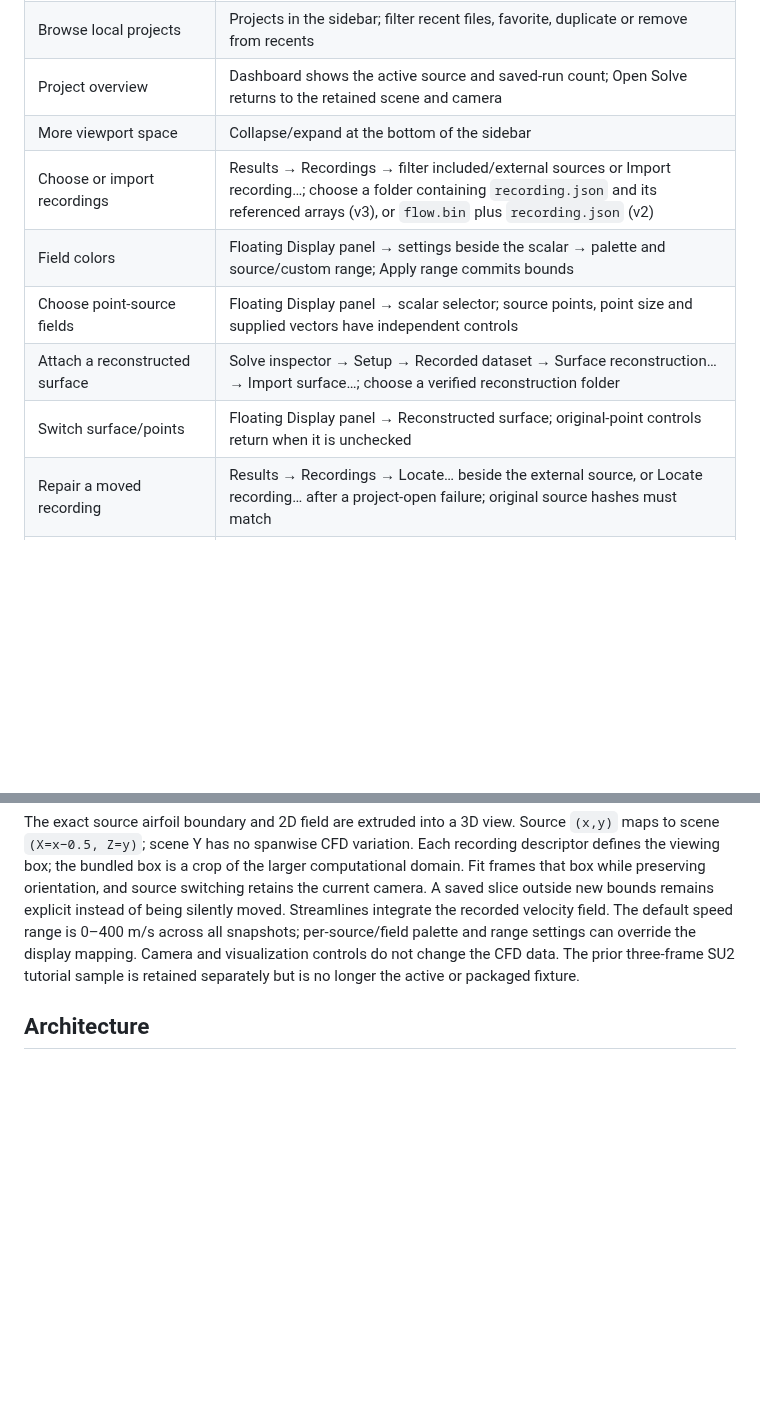
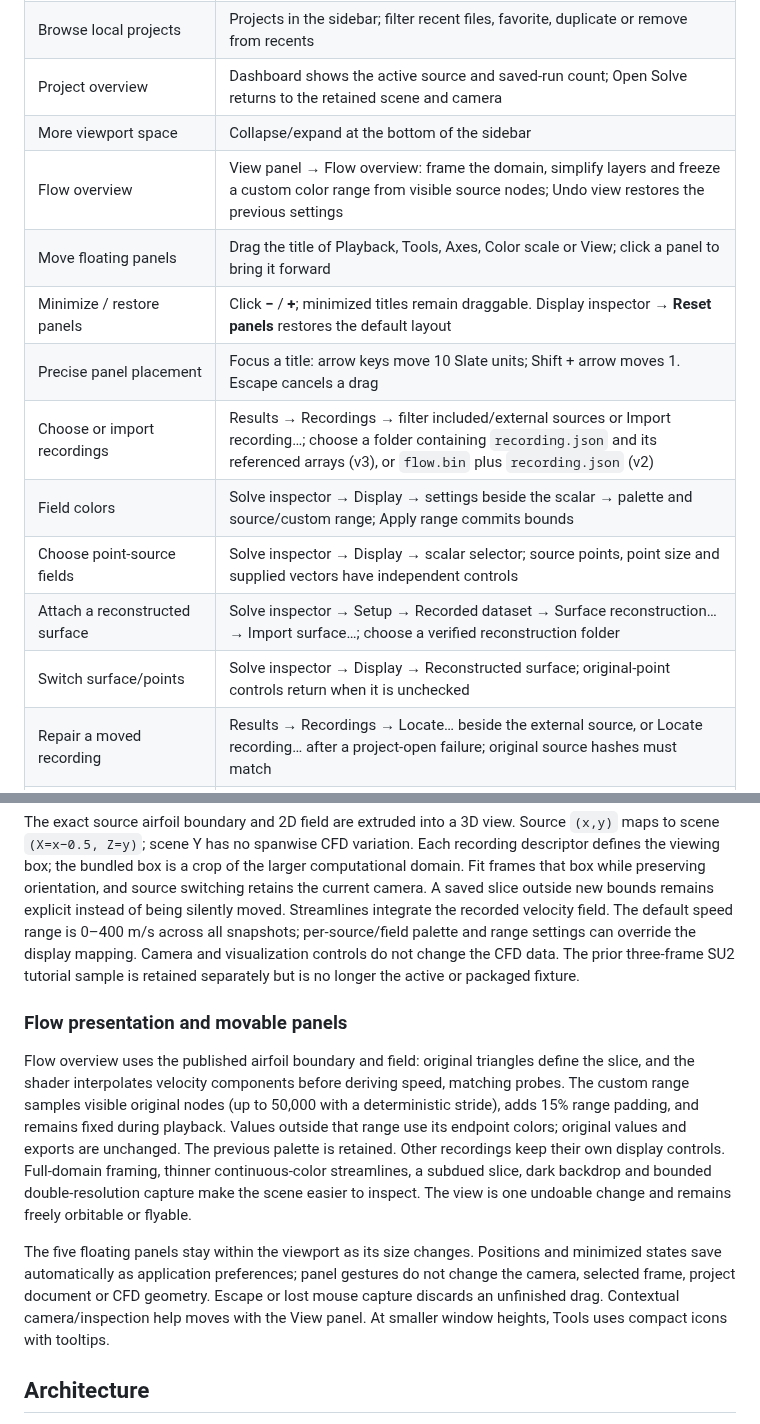
Before and after one commit to opensailing/wind, a Markdown page: README.md, 2 parts joined by grey strips. Rendered like a GitHub page; blank space fills up the shorter version.

Commit message:
docs: describe flow views and movable panels
Document the source-derived overview, exact scalar interpolation, floating-panel gestures, saved layout preferences, and reset controls. Record rendering limits and keep the published CFD source authoritative.

```diff
--- a/README.md
+++ b/README.md
@@ -49,11 +49,15 @@ The investigation in `tmp/analysis/menu-reliability-20260928/` captured an unexp
 | Browse local projects | Projects in the sidebar; filter recent files, favorite, duplicate or remove from recents |
 | Project overview | Dashboard shows the active source and saved-run count; Open Solve returns to the retained scene and camera |
 | More viewport space | Collapse/expand at the bottom of the sidebar |
+| Flow overview | View panel → Flow overview: frame the domain, simplify layers and freeze a custom color range from visible source nodes; Undo view restores the previous settings |
+| Move floating panels | Drag the title of Playback, Tools, Axes, Color scale or View; click a panel to bring it forward |
+| Minimize / restore panels | Click **−** / **+**; minimized titles remain draggable. Display inspector → **Reset panels** restores the default layout |
+| Precise panel placement | Focus a title: arrow keys move 10 Slate units; Shift + arrow moves 1. Escape cancels a drag |
 | Choose or import recordings | Results → Recordings → filter included/external sources or Import recording…; choose a folder containing `recording.json` and its referenced arrays (v3), or `flow.bin` plus `recording.json` (v2) |
-| Field colors | Floating Display panel → settings beside the scalar → palette and source/custom range; Apply range commits bounds |
-| Choose point-source fields | Floating Display panel → scalar selector; source points, point size and supplied vectors have independent controls |
+| Field colors | Solve inspector → Display → settings beside the scalar → palette and source/custom range; Apply range commits bounds |
+| Choose point-source fields | Solve inspector → Display → scalar selector; source points, point size and supplied vectors have independent controls |
 | Attach a reconstructed surface | Solve inspector → Setup → Recorded dataset → Surface reconstruction… → Import surface…; choose a verified reconstruction folder |
-| Switch surface/points | Floating Display panel → Reconstructed surface; original-point controls return when it is unchecked |
+| Switch surface/points | Solve inspector → Display → Reconstructed surface; original-point controls return when it is unchecked |
 | Repair a moved recording | Results → Recordings → Locate… beside the external source, or Locate recording… after a project-open failure; original source hashes must match |
 | Review recorded frames | Timeline; Follow replay selects the latest played snapshot |
 | Inspect an exact recording frame | Results → Frame (one-based) → Inspect in Solve; Follow playback restores the playback cursor |
@@ -226,6 +230,12 @@ The audit uses Python's CSV parser and direct original binary arrays through the
 `Tools/import_airfoil_sample.py` verifies source SHA-256 hashes and TFRecord CRC32C checksums before conversion. The paper defines the Airfoil state as momentum and density, and its visualization footnote divides momentum by density; accordingly, the source vector under the generic key `velocity` is divided by density. Pressure and density remain unchanged. Float32 storage preserves source precision. Original mesh connectivity is retained for barycentric spatial interpolation.
 
 The exact source airfoil boundary and 2D field are extruded into a 3D view. Source `(x,y)` maps to scene `(X=x−0.5, Z=y)`; scene Y has no spanwise CFD variation. Each recording descriptor defines the viewing box; the bundled box is a crop of the larger computational domain. Fit frames that box while preserving orientation, and source switching retains the current camera. A saved slice outside new bounds remains explicit instead of being silently moved. Streamlines integrate the recorded velocity field. The default speed range is 0–400 m/s across all snapshots; per-source/field palette and range settings can override the display mapping. Camera and visualization controls do not change the CFD data. The prior three-frame SU2 tutorial sample is retained separately but is no longer the active or packaged fixture.
+
+### Flow presentation and movable panels
+
+Flow overview uses the published airfoil boundary and field: original triangles define the slice, and the shader interpolates velocity components before deriving speed, matching probes. The custom range samples visible original nodes (up to 50,000 with a deterministic stride), adds 15% range padding, and remains fixed during playback. Values outside that range use its endpoint colors; original values and exports are unchanged. The previous palette is retained. Other recordings keep their own display controls. Full-domain framing, thinner continuous-color streamlines, a subdued slice, dark backdrop and bounded double-resolution capture make the scene easier to inspect. The view is one undoable change and remains freely orbitable or flyable.
+
+The five floating panels stay within the viewport as its size changes. Positions and minimized states save automatically as application preferences; panel gestures do not change the camera, selected frame, project document or CFD geometry. Escape or lost mouse capture discards an unfinished drag. Contextual camera/inspection help moves with the View panel. At smaller window heights, Tools uses compact icons with tooltips.
 
 ## Architecture
 
```
Also changed, not shown: DESIGN.md (+12 -0 lines).
